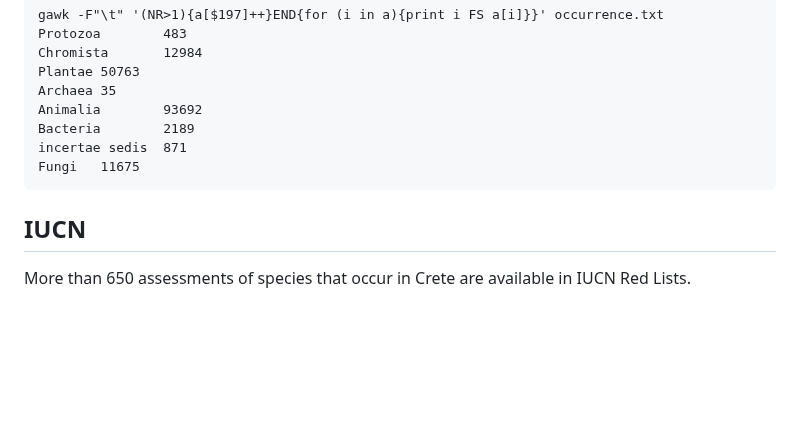
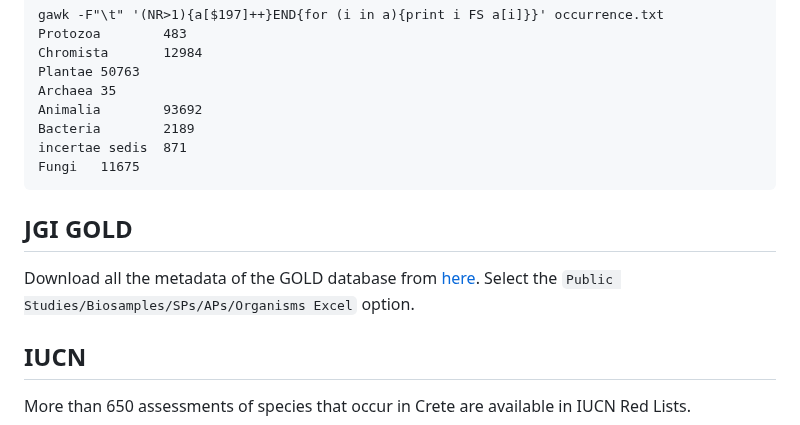
Before and after one commit to savvas-paragkamian/crete-idea, a Markdown page: README.md, the part around the change. Rendered like a GitHub page; blank space fills up the shorter version.

Commit message:
update readme with gold

````diff
--- a/README.md
+++ b/README.md
@@ -79,6 +79,11 @@ incertae sedis  871
 Fungi   11675
 ```
 
+## JGI GOLD
+
+Download all the metadata of the GOLD database from [here](https://gold.jgi.doe.gov/downloads).
+Select the `Public Studies/Biosamples/SPs/APs/Organisms Excel` option.
+
 ## IUCN
 
 More than 650 assessments of species that occur in Crete are available in IUCN Red Lists.
````
